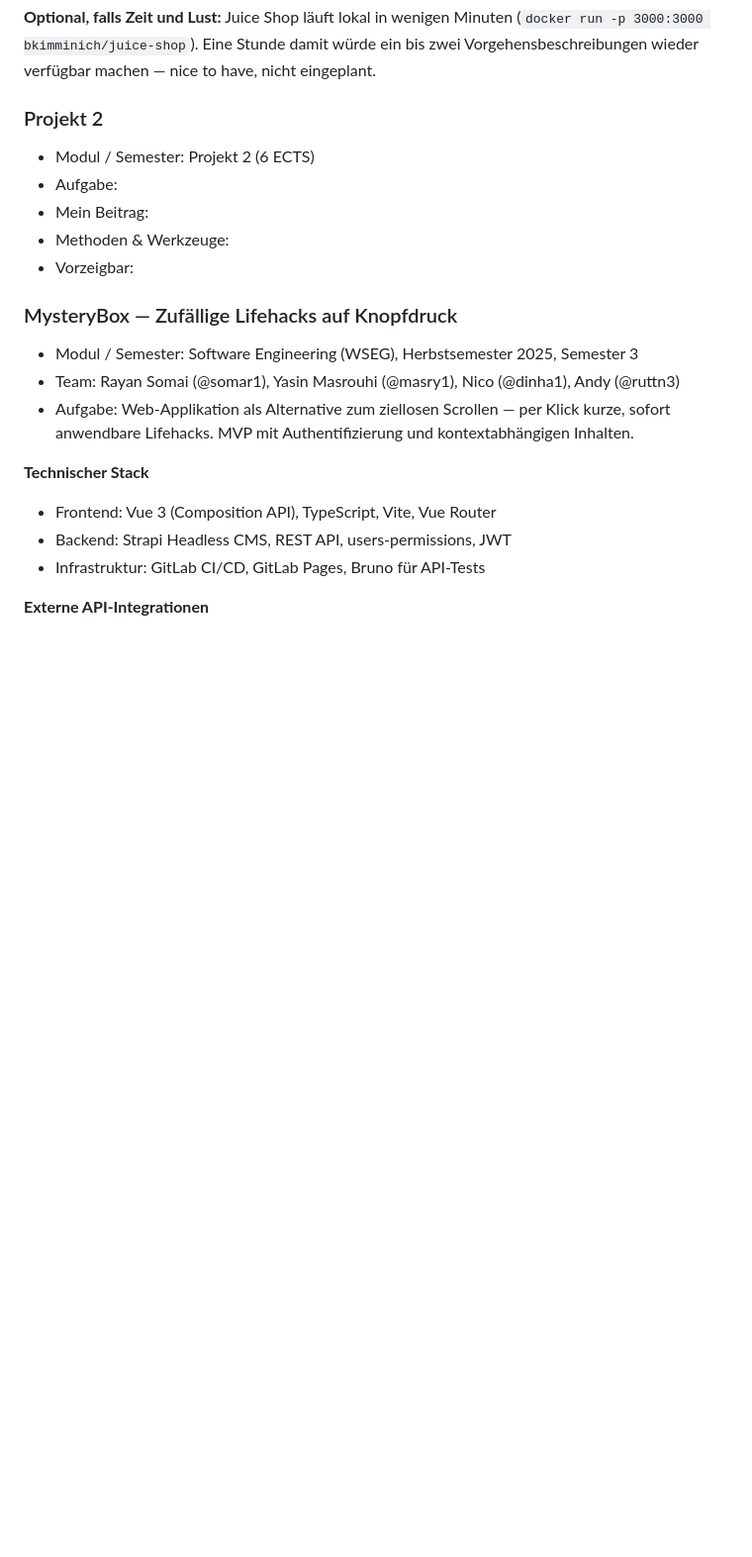
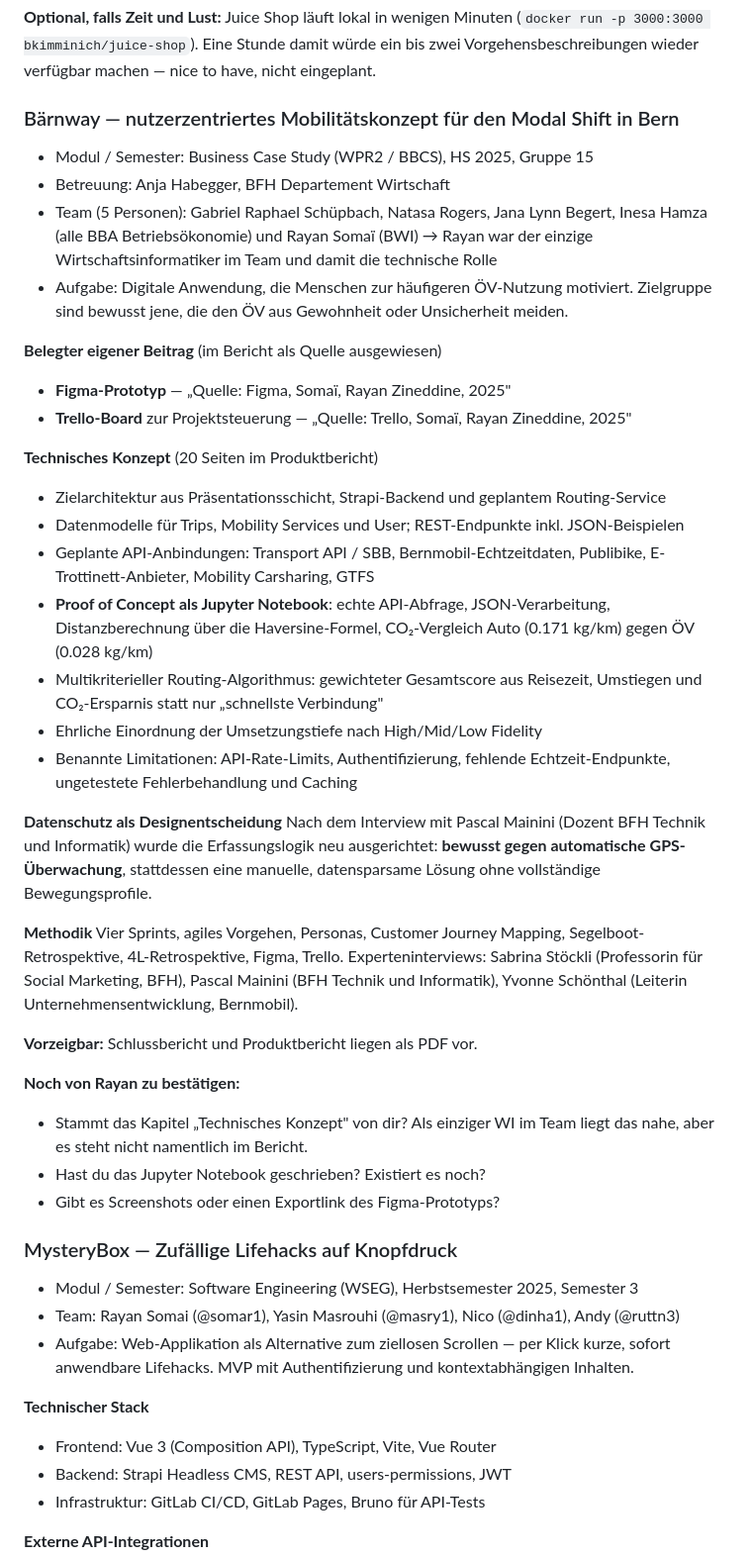
Before and after one commit to rayansomai03/portfolie-page, a Markdown page: data/inhalte.md, the part around the change. Shown at 99% size. GitHub-like rendering; blank space fills up the shorter version.

Commit message:
docs: add Baernway project from the Business Case Study module
Five-person mobility concept project in which Rayan was the only business
informatics student. The report credits him by name for the Figma prototype and
the Trello board, and its technical chapter covers Strapi data models, REST
endpoints, a Jupyter notebook proof of concept with Haversine distance and CO2
comparison, and a multi-criteria routing algorithm.

Also record the deliberate decision against GPS tracking in favour of a
data-minimising manual solution, and add the module itself, which was missing
from the list.

Co-Authored-By: Claude Opus 5 <noreply@anthropic.com>
Claude-Session: https://claude.ai/code/session_01EWRzAor4xQzR7uQjYnz1C8

```diff
--- a/data/inhalte.md
+++ b/data/inhalte.md
@@ -69,12 +69,52 @@ Juice Shop läuft lokal in wenigen Minuten (`docker run -p 3000:3000 bkimminich/
 Eine Stunde damit würde ein bis zwei Vorgehensbeschreibungen wieder verfügbar machen —
 nice to have, nicht eingeplant.
 
-### Projekt 2
-- Modul / Semester: Projekt 2 (6 ECTS)
-- Aufgabe:
-- Mein Beitrag:
-- Methoden & Werkzeuge:
-- Vorzeigbar:
+### Bärnway — nutzerzentriertes Mobilitätskonzept für den Modal Shift in Bern
+- Modul / Semester: Business Case Study (WPR2 / BBCS), HS 2025, Gruppe 15
+- Betreuung: Anja Habegger, BFH Departement Wirtschaft
+- Team (5 Personen): Gabriel Raphael Schüpbach, Natasa Rogers, Jana Lynn Begert,
+  Inesa Hamza (alle BBA Betriebsökonomie) und Rayan Somaï (BWI)
+  → Rayan war der einzige Wirtschaftsinformatiker im Team und damit die technische Rolle
+- Aufgabe: Digitale Anwendung, die Menschen zur häufigeren ÖV-Nutzung motiviert.
+  Zielgruppe sind bewusst jene, die den ÖV aus Gewohnheit oder Unsicherheit meiden.
+
+**Belegter eigener Beitrag** (im Bericht als Quelle ausgewiesen)
+- **Figma-Prototyp** — „Quelle: Figma, Somaï, Rayan Zineddine, 2025"
+- **Trello-Board** zur Projektsteuerung — „Quelle: Trello, Somaï, Rayan Zineddine, 2025"
+
+**Technisches Konzept** (20 Seiten im Produktbericht)
+- Zielarchitektur aus Präsentationsschicht, Strapi-Backend und geplantem Routing-Service
+- Datenmodelle für Trips, Mobility Services und User; REST-Endpunkte inkl. JSON-Beispielen
+- Geplante API-Anbindungen: Transport API / SBB, Bernmobil-Echtzeitdaten,
+  Publibike, E-Trottinett-Anbieter, Mobility Carsharing, GTFS
+- **Proof of Concept als Jupyter Notebook**: echte API-Abfrage, JSON-Verarbeitung,
+  Distanzberechnung über die Haversine-Formel, CO₂-Vergleich Auto (0.171 kg/km)
+  gegen ÖV (0.028 kg/km)
+- Multikriterieller Routing-Algorithmus: gewichteter Gesamtscore aus Reisezeit,
+  Umstiegen und CO₂-Ersparnis statt nur „schnellste Verbindung"
+- Ehrliche Einordnung der Umsetzungstiefe nach High/Mid/Low Fidelity
+- Benannte Limitationen: API-Rate-Limits, Authentifizierung, fehlende Echtzeit-Endpunkte,
+  ungetestete Fehlerbehandlung und Caching
+
+**Datenschutz als Designentscheidung**
+Nach dem Interview mit Pascal Mainini (Dozent BFH Technik und Informatik) wurde
+die Erfassungslogik neu ausgerichtet: **bewusst gegen automatische GPS-Überwachung**,
+stattdessen eine manuelle, datensparsame Lösung ohne vollständige Bewegungsprofile.
+
+**Methodik**
+Vier Sprints, agiles Vorgehen, Personas, Customer Journey Mapping,
+Segelboot-Retrospektive, 4L-Retrospektive, Figma, Trello.
+Experteninterviews: Sabrina Stöckli (Professorin für Social Marketing, BFH),
+Pascal Mainini (BFH Technik und Informatik), Yvonne Schönthal (Leiterin
+Unternehmensentwicklung, Bernmobil).
+
+**Vorzeigbar:** Schlussbericht und Produktbericht liegen als PDF vor.
+
+**Noch von Rayan zu bestätigen:**
+- Stammt das Kapitel „Technisches Konzept" von dir? Als einziger WI im Team liegt
+  das nahe, aber es steht nicht namentlich im Bericht.
+- Hast du das Jupyter Notebook geschrieben? Existiert es noch?
+- Gibt es Screenshots oder einen Exportlink des Figma-Prototyps?
 
 ### MysteryBox — Zufällige Lifehacks auf Knopfdruck
 - Modul / Semester: Software Engineering (WSEG), Herbstsemester 2025, Semester 3
```
Also changed, not shown: PROJECT_PROGRESS.md (+16 -4 lines).
